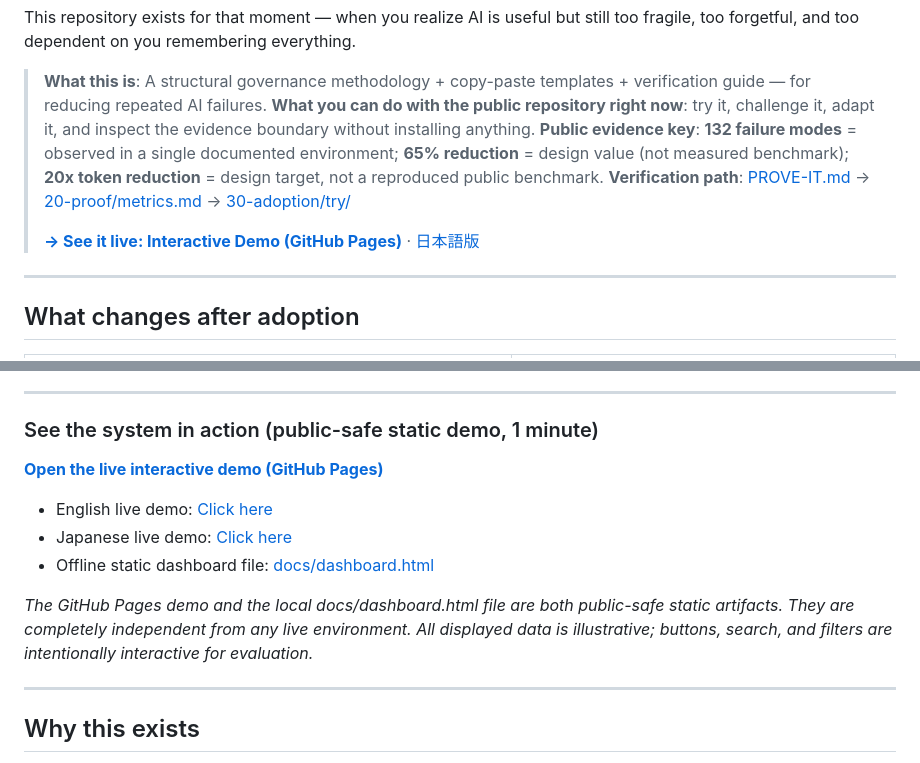
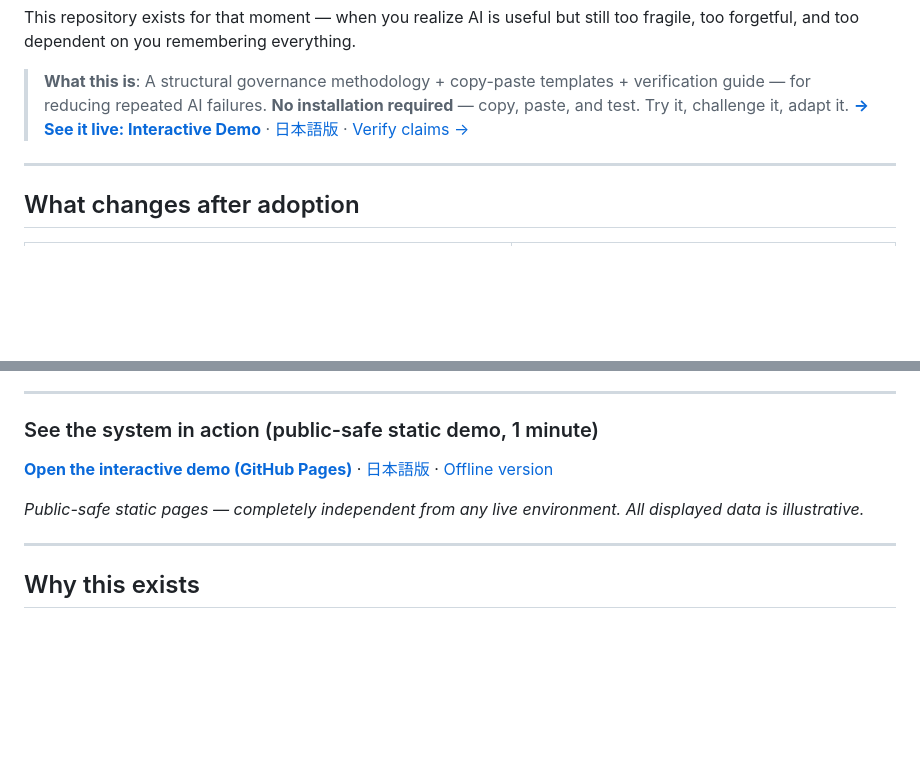
Before and after one commit to naoyukioyama561-alt/SHI-Claude-Control-OS, a Markdown page: README.md, 2 parts joined by grey strips. GitHub-like rendering; blank space fills up the shorter version.

```diff
--- a/README.md
+++ b/README.md
@@ -15,11 +15,8 @@
 This repository exists for that moment — when you realize AI is useful but still too fragile, too forgetful, and too dependent on you remembering everything.
 
 > **What this is**: A structural governance methodology + copy-paste templates + verification guide — for reducing repeated AI failures.
-> **What you can do with the public repository right now**: try it, challenge it, adapt it, and inspect the evidence boundary without installing anything.
-> **Public evidence key**: **132 failure modes** = observed in a single documented environment; **65% reduction** = design value (not measured benchmark); **20x token reduction** = design target, not a reproduced public benchmark.
-> **Verification path**: [PROVE-IT.md](PROVE-IT.md) → [20-proof/metrics.md](20-proof/metrics.md) → [30-adoption/try/](30-adoption/try/)
->
-> **[→ See it live: Interactive Demo (GitHub Pages)](https://naoyukioyama561-alt.github.io/SHI-Claude-Control-OS/demo/en/index.html)** · [日本語版](https://naoyukioyama561-alt.github.io/SHI-Claude-Control-OS/demo/jp/index.html)
+> **No installation required** — copy, paste, and test. Try it, challenge it, adapt it.
+> **[→ See it live: Interactive Demo](https://naoyukioyama561-alt.github.io/SHI-Claude-Control-OS/demo/en/index.html)** · [日本語版](https://naoyukioyama561-alt.github.io/SHI-Claude-Control-OS/demo/jp/index.html) · [Verify claims →](PROVE-IT.md)
 
 ---
 
@@ -59,12 +56,9 @@ Full Japanese versions: [30-adoption/ja/try/](30-adoption/ja/try/)
 
 ### See the system in action (public-safe static demo, 1 minute)
 
-**[Open the live interactive demo (GitHub Pages)](https://naoyukioyama561-alt.github.io/SHI-Claude-Control-OS/demo/en/index.html)**
-- English live demo: [Click here](https://naoyukioyama561-alt.github.io/SHI-Claude-Control-OS/demo/en/index.html)
-- Japanese live demo: [Click here](https://naoyukioyama561-alt.github.io/SHI-Claude-Control-OS/demo/jp/index.html)
-- Offline static dashboard file: [docs/dashboard.html](docs/dashboard.html)
+**[Open the interactive demo (GitHub Pages)](https://naoyukioyama561-alt.github.io/SHI-Claude-Control-OS/demo/en/index.html)** · [日本語版](https://naoyukioyama561-alt.github.io/SHI-Claude-Control-OS/demo/jp/index.html) · [Offline version](docs/dashboard.html)
 
-*The GitHub Pages demo and the local docs/dashboard.html file are both public-safe static artifacts. They are completely independent from any live environment. All displayed data is illustrative; buttons, search, and filters are intentionally interactive for evaluation.*
+*Public-safe static pages — completely independent from any live environment. All displayed data is illustrative.*
 
 ---
 
```
Also changed, not shown: README-ja.md (+2 -5 lines), SCOPE-MATRIX.md (+0 -9 lines).
